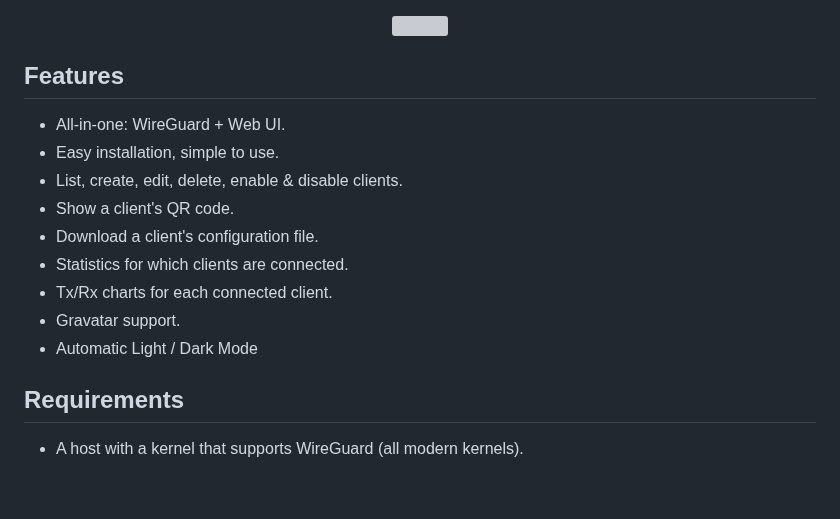
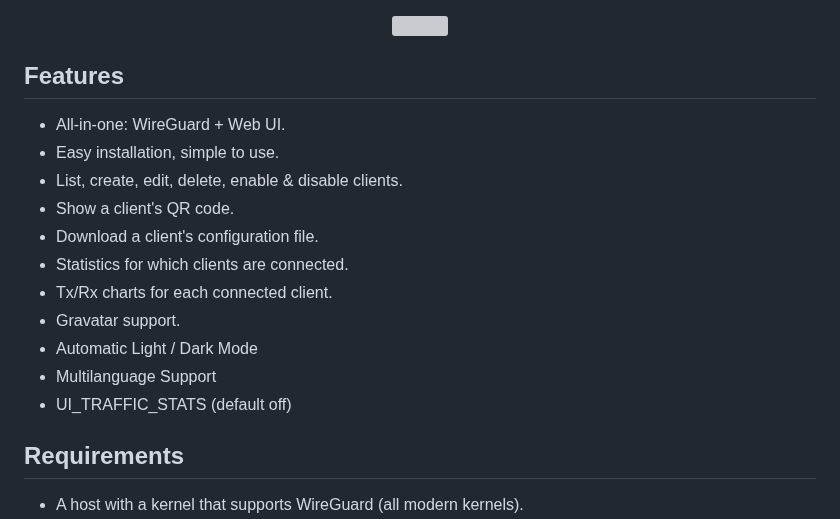
Before and after one commit to bluesky816/awg-easy, a Markdown page: README.md, the part around the change. GitHub-like rendering; blank space fills up the shorter version; grey boxes are pictures that could not be loaded.

```diff
--- a/README.md
+++ b/README.md
@@ -13,7 +13,6 @@ You have found the easiest way to install & manage WireGuard on any Linux host!
 </p>
 
 ## Features
-
 * All-in-one: WireGuard + Web UI.
 * Easy installation, simple to use.
 * List, create, edit, delete, enable & disable clients.
@@ -23,6 +22,8 @@ You have found the easiest way to install & manage WireGuard on any Linux host!
 * Tx/Rx charts for each connected client.
 * Gravatar support.
 * Automatic Light / Dark Mode
+* Multilanguage Support
+* UI_TRAFFIC_STATS (default off)
 
 ## Requirements
 
```
